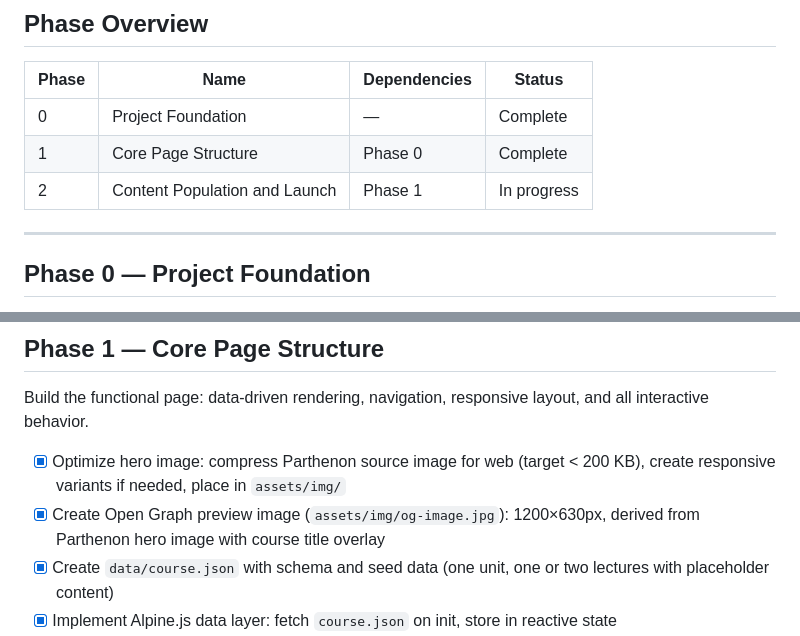
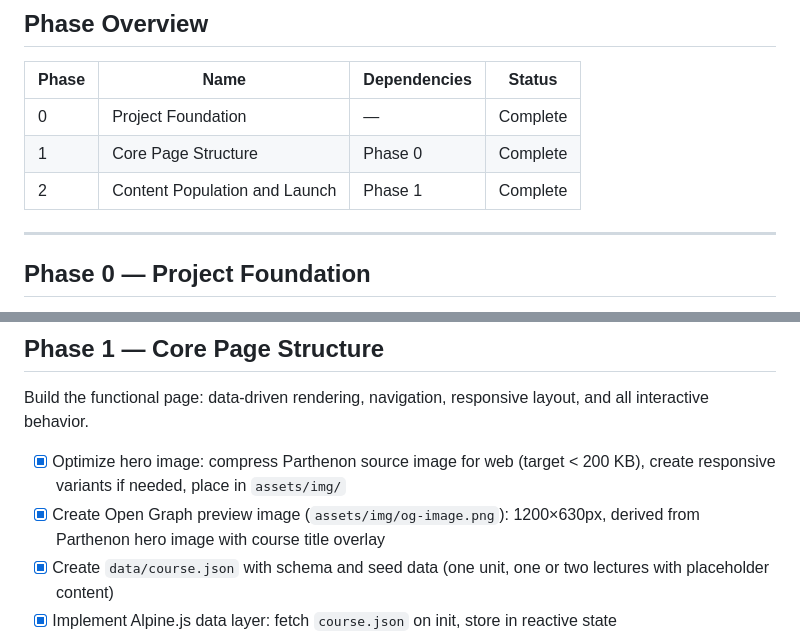
Before and after one commit to joshukraine/romans-course, a Markdown page: docs/prd/ROADMAP.md, 2 parts joined by grey strips. GitHub-like rendering.

Commit message:
docs(roadmap): mark Phase 2 complete — site launched and shared

```diff
--- a/docs/prd/ROADMAP.md
+++ b/docs/prd/ROADMAP.md
@@ -10,7 +10,7 @@ This document tracks implementation progress through phased delivery. Phases are
 | ----- | ----------------------------- | ------------ | ----------- |
 | 0     | Project Foundation            | —            | Complete    |
 | 1     | Core Page Structure           | Phase 0      | Complete    |
-| 2     | Content Population and Launch | Phase 1      | In progress |
+| 2     | Content Population and Launch | Phase 1      | Complete    |
 
 ---
 
@@ -38,7 +38,7 @@ Establish the repository, hosting configuration, and file structure.
 Build the functional page: data-driven rendering, navigation, responsive layout, and all interactive behavior.
 
 - [x] Optimize hero image: compress Parthenon source image for web (target < 200 KB), create responsive variants if needed, place in `assets/img/`
-- [x] Create Open Graph preview image (`assets/img/og-image.jpg`): 1200×630px, derived from Parthenon hero image with course title overlay
+- [x] Create Open Graph preview image (`assets/img/og-image.png`): 1200×630px, derived from Parthenon hero image with course title overlay
 - [x] Create `data/course.json` with schema and seed data (one unit, one or two lectures with placeholder content)
 - [x] Implement Alpine.js data layer: fetch `course.json` on init, store in reactive state
 - [x] Implement hero area: Parthenon background image with course title overlay, responsive cropping, fast loading
```
Also changed, not shown: other parts of docs/prd/ROADMAP.md (+1 -1 lines).
